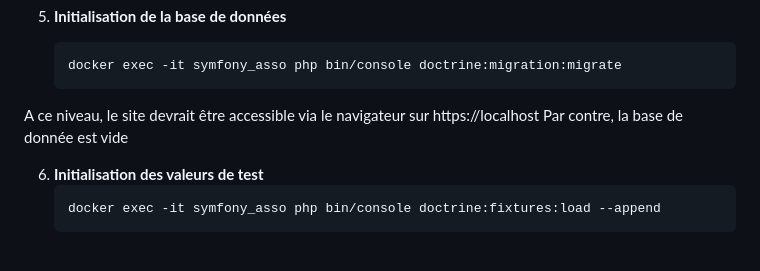
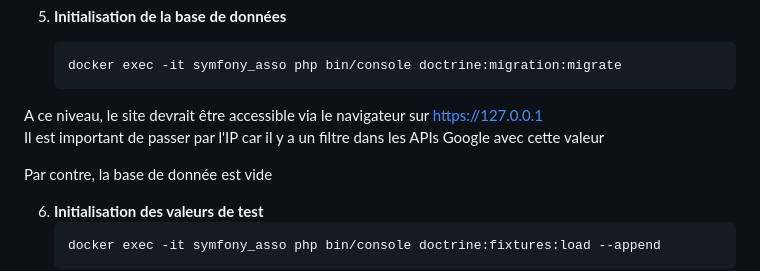
Before and after one commit to assognut06/symfonygnut06, a Markdown page: README.md, the part around the change. Drawn GitHub-style; blank space fills up the shorter version.

Commit message:
usage addresse IP pour API

````diff
--- a/README.md
+++ b/README.md
@@ -72,7 +72,9 @@ Avant de commencer, assurez-vous d'avoir les éléments suivants installés sur
    ```bash
    docker exec -it symfony_asso php bin/console doctrine:migration:migrate
    ```
-A ce niveau, le site devrait être accessible via le navigateur sur https://localhost
+A ce niveau, le site devrait être accessible via le navigateur sur https://127.0.0.1
+Il est important de passer par l'IP car il y a un filtre dans les APIs Google avec cette valeur
+
 Par contre, la base de donnée est vide
 
 6. **Initialisation des valeurs de test**
````
